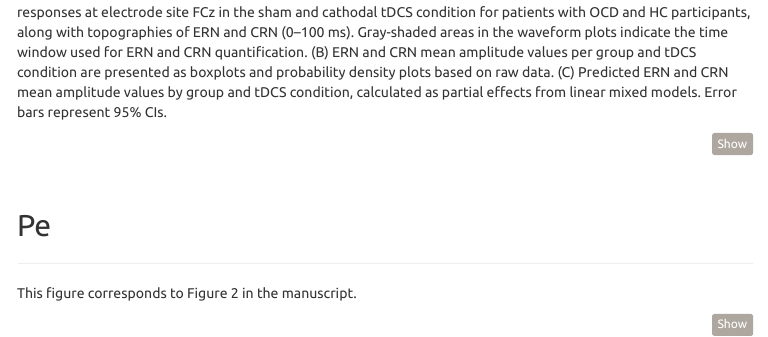
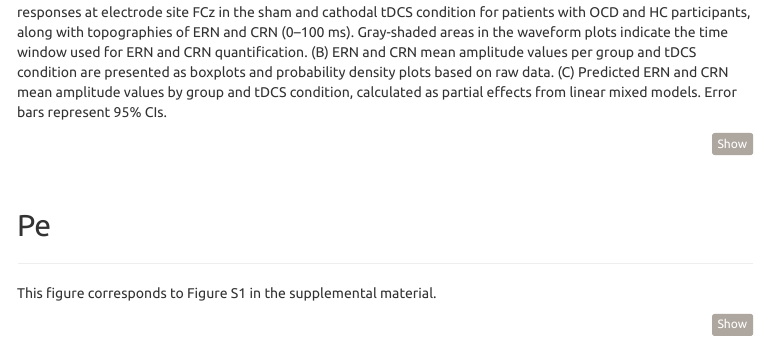
Before and after one commit to balzuslu/modulating_performance_monitoring_in_OCD, an R Markdown document (4_Plots.Rmd): the page in a window 1100 px wide, from 460 px down. The pictures show the output file 4_Plots.html that the author committed with the source, opened offline; library style sheets and scripts come from the installed R packages; menus at the side of the page are left out.

Commit message:
Update figure numbers

````diff
--- a/4_Plots.Rmd
+++ b/4_Plots.Rmd
@@ -498,7 +498,7 @@ ggsave(plot = figure_ERN_CRN, "./figures/figure_ERN_CRN.tiff", width = 20, heigh
 ## Pe
 ***
 
-This figure corresponds to Figure 2 in the manuscript.
+This figure corresponds to Figure S1 in the supplemental material.
 
 ```{r arrange-plots-Pe, fig.width = 8, fig.height = 4, cache = knitr_cache_enabled, dpi = 600, fig.cap = "Note. (A) Response-locked grand average waveforms with 95% confidence intervals (CIs) for incorrect responses at electrode site Pz in the sham and cathodal tDCS condition for patients with OCD and HC participants, along with topographies of the Pe (200–400 ms). Gray-shaded areas in the waveform plots indicate the time window used for Pe quantification. (B) Pe mean amplitude values per group and tDCS condition are presented as boxplots and probability density plots based on raw data. (C) Predicted Pe mean amplitude values by group and tDCS condition, calculated as partial effects from linear mixed models. Error bars represent 95% CIs."}
 
````
Also changed, not shown: 4_Plots.html.
